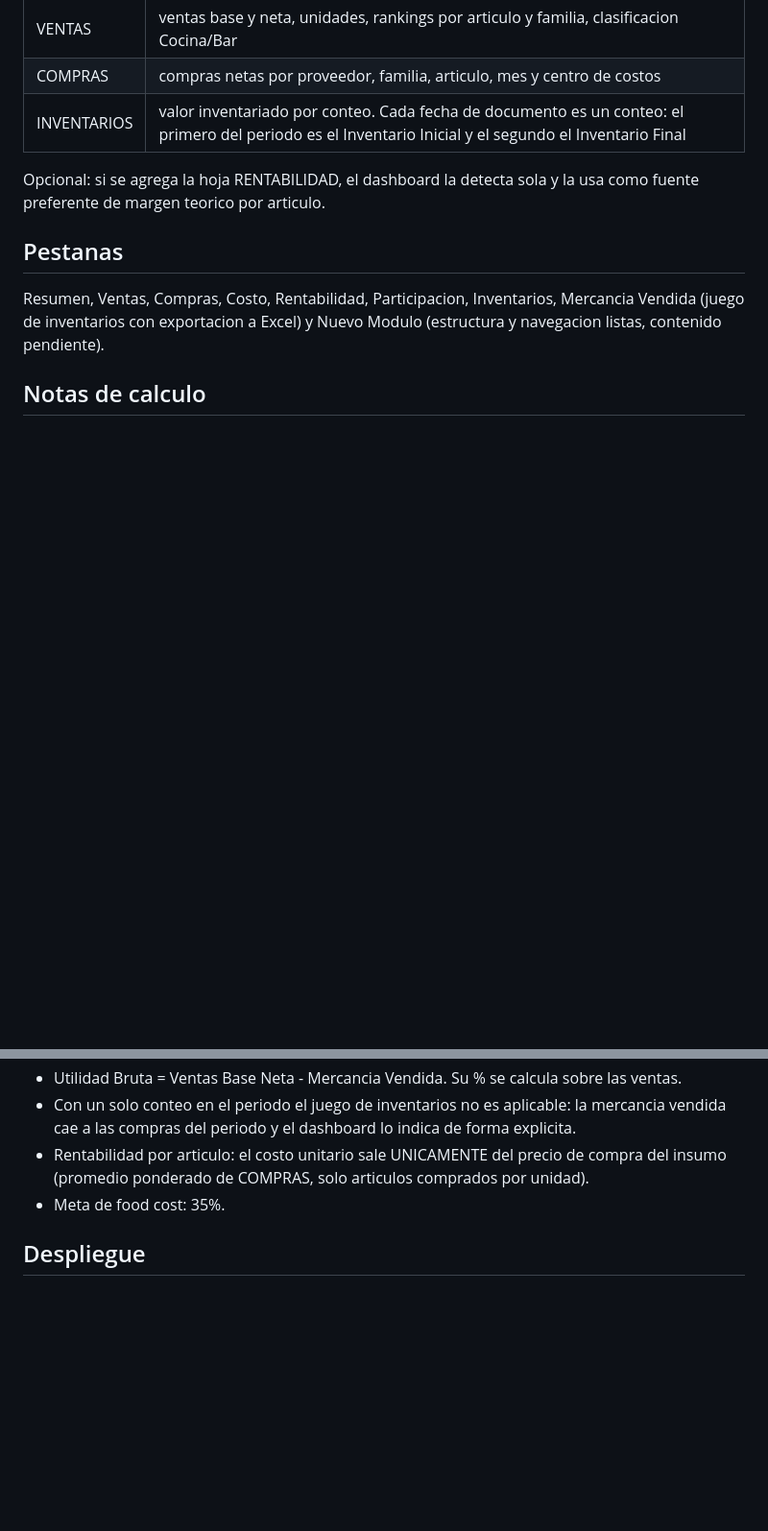
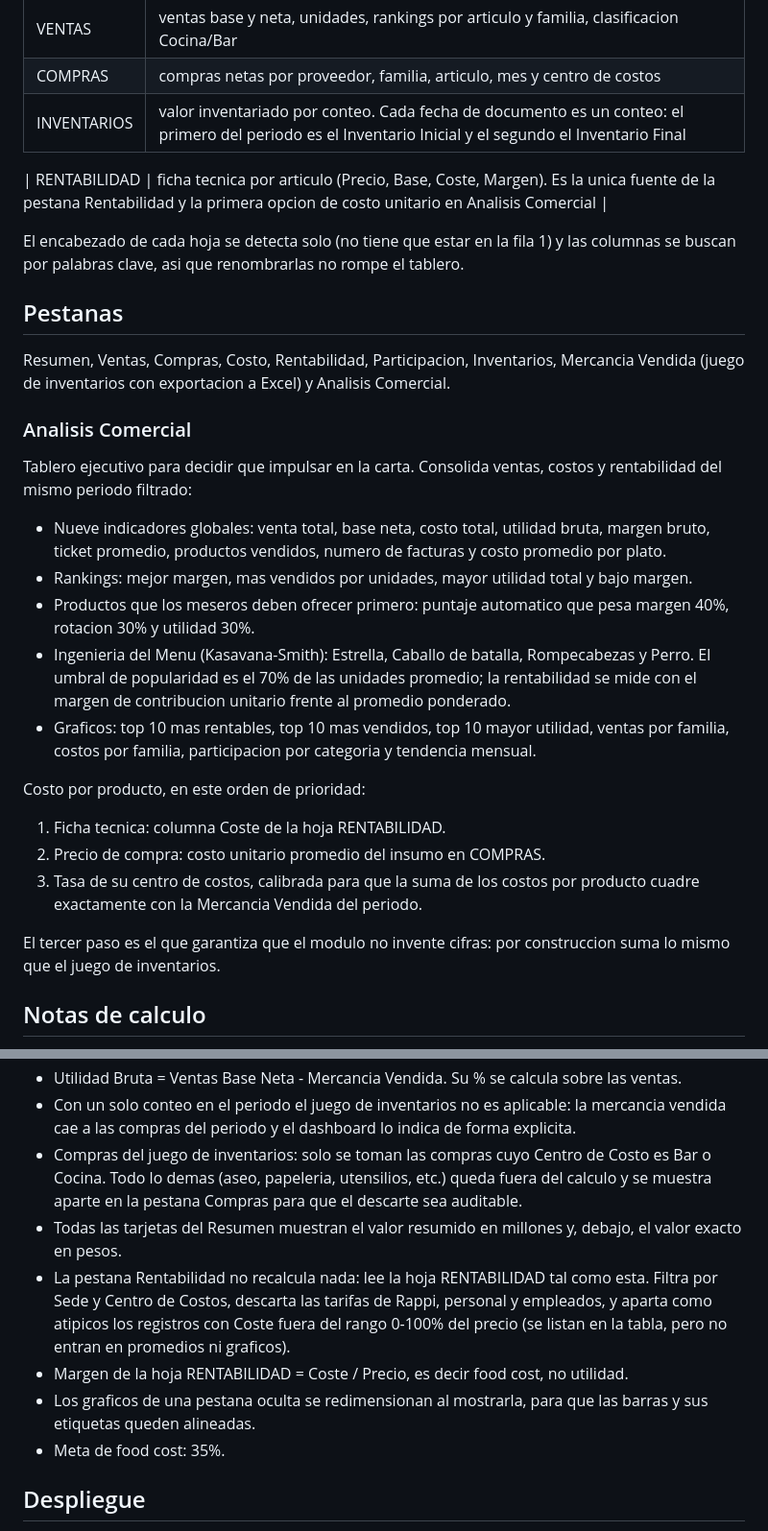
Before and after one commit to comprasrocoto-dotcom/Rentabilidad-casa-de-Nadie, a Markdown page: README.md, 2 parts joined by grey strips. Shown at 96% size. Rendered like a GitHub page; blank space fills up the shorter version.

Commit message:
README: compras solo Bar y Cocina, hoja RENTABILIDAD y modulo Analisis Comercial

```diff
--- a/README.md
+++ b/README.md
@@ -22,14 +22,43 @@ El Sheet debe estar compartido como "Cualquiera con el enlace: Lector".
 | COMPRAS | compras netas por proveedor, familia, articulo, mes y centro de costos |
 | INVENTARIOS | valor inventariado por conteo. Cada fecha de documento es un conteo: el primero del periodo es el Inventario Inicial y el segundo el Inventario Final |
 
-Opcional: si se agrega la hoja RENTABILIDAD, el dashboard la detecta sola y la usa
-como fuente preferente de margen teorico por articulo.
+| RENTABILIDAD | ficha tecnica por articulo (Precio, Base, Coste, Margen). Es la unica fuente
+de la pestana Rentabilidad y la primera opcion de costo unitario en Analisis Comercial |
+
+El encabezado de cada hoja se detecta solo (no tiene que estar en la fila 1) y las
+columnas se buscan por palabras clave, asi que renombrarlas no rompe el tablero.
 
 ## Pestanas
 
 Resumen, Ventas, Compras, Costo, Rentabilidad, Participacion, Inventarios,
-Mercancia Vendida (juego de inventarios con exportacion a Excel) y Nuevo Modulo
-(estructura y navegacion listas, contenido pendiente).
+Mercancia Vendida (juego de inventarios con exportacion a Excel) y Analisis Comercial.
+
+### Analisis Comercial
+
+Tablero ejecutivo para decidir que impulsar en la carta. Consolida ventas, costos y
+rentabilidad del mismo periodo filtrado:
+
+- Nueve indicadores globales: venta total, base neta, costo total, utilidad bruta,
+  margen bruto, ticket promedio, productos vendidos, numero de facturas y costo
+  promedio por plato.
+- Rankings: mejor margen, mas vendidos por unidades, mayor utilidad total y bajo margen.
+- Productos que los meseros deben ofrecer primero: puntaje automatico que pesa
+  margen 40%, rotacion 30% y utilidad 30%.
+- Ingenieria del Menu (Kasavana-Smith): Estrella, Caballo de batalla, Rompecabezas y Perro.
+  El umbral de popularidad es el 70% de las unidades promedio; la rentabilidad se mide
+  con el margen de contribucion unitario frente al promedio ponderado.
+- Graficos: top 10 mas rentables, top 10 mas vendidos, top 10 mayor utilidad,
+  ventas por familia, costos por familia, participacion por categoria y tendencia mensual.
+
+Costo por producto, en este orden de prioridad:
+
+1. Ficha tecnica: columna Coste de la hoja RENTABILIDAD.
+2. Precio de compra: costo unitario promedio del insumo en COMPRAS.
+3. Tasa de su centro de costos, calibrada para que la suma de los costos por producto
+   cuadre exactamente con la Mercancia Vendida del periodo.
+
+El tercer paso es el que garantiza que el modulo no invente cifras: por construccion
+suma lo mismo que el juego de inventarios.
 
 ## Notas de calculo
 
@@ -49,8 +78,18 @@ Mercancia Vendida (juego de inventarios con exportacion a Excel) y Nuevo Modulo
 - Utilidad Bruta = Ventas Base Neta - Mercancia Vendida. Su % se calcula sobre las ventas.
 - Con un solo conteo en el periodo el juego de inventarios no es aplicable: la mercancia
   vendida cae a las compras del periodo y el dashboard lo indica de forma explicita.
-- Rentabilidad por articulo: el costo unitario sale UNICAMENTE del precio de compra
-  del insumo (promedio ponderado de COMPRAS, solo articulos comprados por unidad).
+- Compras del juego de inventarios: solo se toman las compras cuyo Centro de Costo es
+  Bar o Cocina. Todo lo demas (aseo, papeleria, utensilios, etc.) queda fuera del calculo
+  y se muestra aparte en la pestana Compras para que el descarte sea auditable.
+- Todas las tarjetas del Resumen muestran el valor resumido en millones y, debajo,
+  el valor exacto en pesos.
+- La pestana Rentabilidad no recalcula nada: lee la hoja RENTABILIDAD tal como esta.
+  Filtra por Sede y Centro de Costos, descarta las tarifas de Rappi, personal y empleados,
+  y aparta como atipicos los registros con Coste fuera del rango 0-100% del precio
+  (se listan en la tabla, pero no entran en promedios ni graficos).
+- Margen de la hoja RENTABILIDAD = Coste / Precio, es decir food cost, no utilidad.
+- Los graficos de una pestana oculta se redimensionan al mostrarla, para que las barras
+  y sus etiquetas queden alineadas.
 - Meta de food cost: 35%.
 
 ## Despliegue
```
